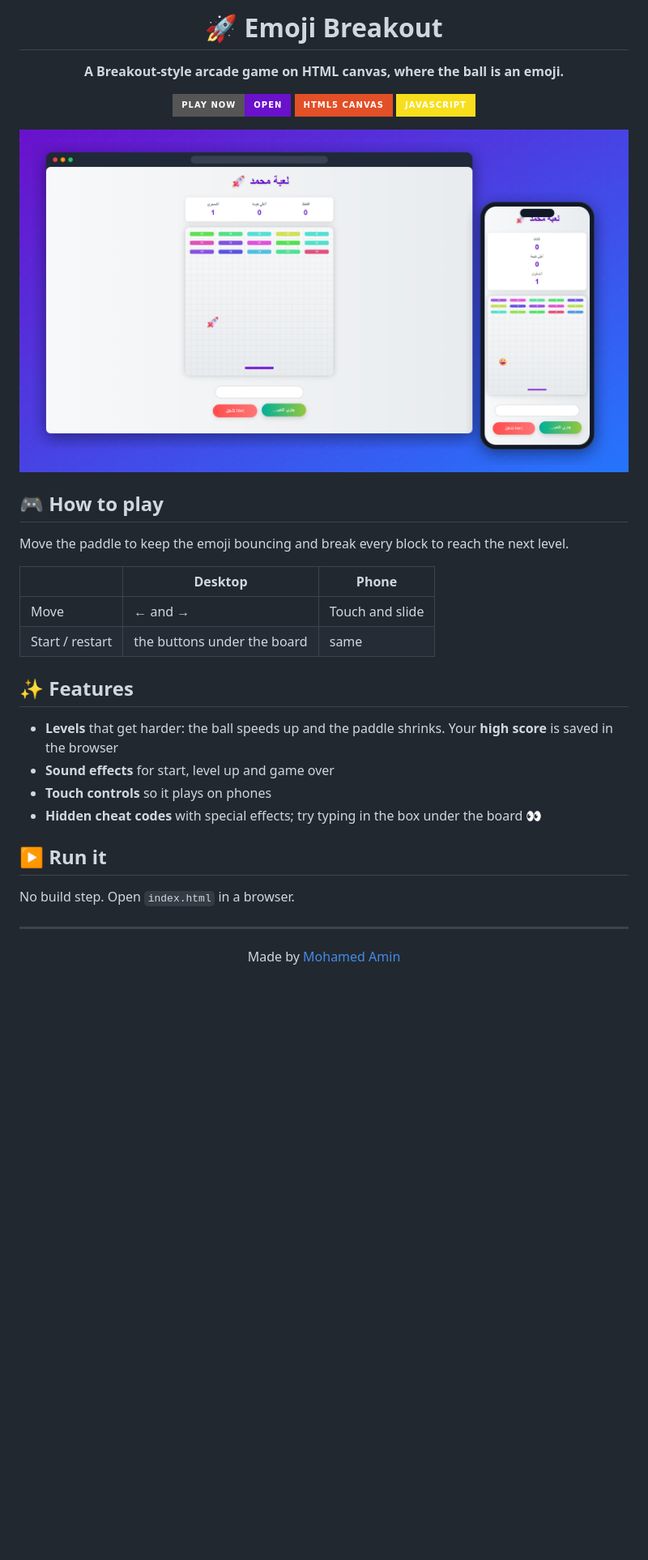
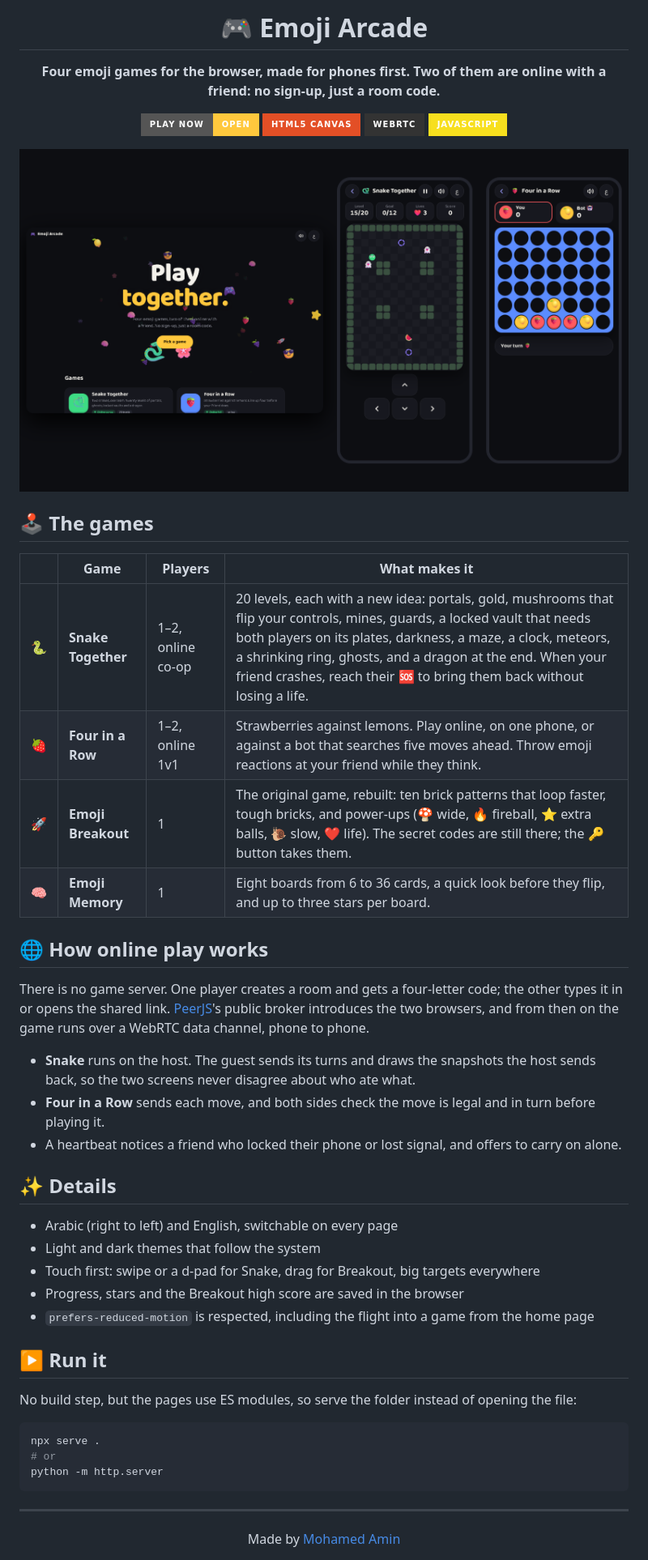
Before and after one commit to Mo1Amin/emoji-breakout, a Markdown page: README.md, the part around one of its changes. Shown at 81% size. Drawn GitHub-style; pictures changed too: docs/preview.png; badges without logos; blank space fills up the shorter version.

Commit message:
Arcade home page with the emoji flight into each game, new README

````diff
--- a/README.md
+++ b/README.md
@@ -1,10 +1,11 @@
 <div align="center">
 
-# 🚀 Emoji Breakout
+# 🎮 Emoji Arcade
 
-**A Breakout-style arcade game on HTML canvas, where the ball is an emoji.**
+**Four emoji games for the browser, made for phones first. Two of them are online with a friend: no sign-up, just a room code.**
 
-[![Play now](https://img.shields.io/badge/Play%20now-open-6a11cb?style=for-the-badge&logo=googlechrome&logoColor=white)](https://mo1amin.github.io/emoji-breakout/)
+[![Play now](https://img.shields.io/badge/Play%20now-open-ffc83d?style=for-the-badge&logo=googlechrome&logoColor=black)](https://mo1amin.github.io/emoji-breakout/)
 ![HTML5 Canvas](https://img.shields.io/badge/HTML5%20Canvas-E34F26?style=for-the-badge&logo=html5&logoColor=white)
+![WebRTC](https://img.shields.io/badge/WebRTC-333333?style=for-the-badge&logo=webrtc&logoColor=white)
 ![JavaScript](https://img.shields.io/badge/JavaScript-F7DF1E?style=for-the-badge&logo=javascript&logoColor=black)
 
@@ -12,25 +13,40 @@
 
 </div>
 
-## 🎮 How to play
+## 🕹️ The games
 
-Move the paddle to keep the emoji bouncing and break every block to reach the next level.
+| | Game | Players | What makes it |
+|---|---|---|---|
+| 🐍 | **Snake Together** | 1–2, online co-op | 20 levels, each with a new idea: portals, gold, mushrooms that flip your controls, mines, guards, a locked vault that needs both players on its plates, darkness, a maze, a clock, meteors, a shrinking ring, ghosts, and a dragon at the end. When your friend crashes, reach their 🆘 to bring them back without losing a life. |
+| 🍓 | **Four in a Row** | 1–2, online 1v1 | Strawberries against lemons. Play online, on one phone, or against a bot that searches five moves ahead. Throw emoji reactions at your friend while they think. |
+| 🚀 | **Emoji Breakout** | 1 | The original game, rebuilt: ten brick patterns that loop faster, tough bricks, and power-ups (🍄 wide, 🔥 fireball, ⭐ extra balls, 🐌 slow, ❤️ life). The secret codes are still there; the 🔑 button takes them. |
+| 🧠 | **Emoji Memory** | 1 | Eight boards from 6 to 36 cards, a quick look before they flip, and up to three stars per board. |
 
-| | Desktop | Phone |
-|---|---|---|
-| Move | ← and → | Touch and slide |
-| Start / restart | the buttons under the board | same |
+## 🌐 How online play works
 
-## ✨ Features
+There is no game server. One player creates a room and gets a four-letter code; the other types it in or opens the shared link. [PeerJS](https://peerjs.com/)'s public broker introduces the two browsers, and from then on the game runs over a WebRTC data channel, phone to phone.
 
-- **Levels** that get harder: the ball speeds up and the paddle shrinks. Your **high score** is saved in the browser
-- **Sound effects** for start, level up and game over
-- **Touch controls** so it plays on phones
-- **Hidden cheat codes** with special effects; try typing in the box under the board 👀
+- **Snake** runs on the host. The guest sends its turns and draws the snapshots the host sends back, so the two screens never disagree about who ate what.
+- **Four in a Row** sends each move, and both sides check the move is legal and in turn before playing it.
+- A heartbeat notices a friend who locked their phone or lost signal, and offers to carry on alone.
+
+## ✨ Details
+
+- Arabic (right to left) and English, switchable on every page
+- Light and dark themes that follow the system
+- Touch first: swipe or a d-pad for Snake, drag for Breakout, big targets everywhere
+- Progress, stars and the Breakout high score are saved in the browser
+- `prefers-reduced-motion` is respected, including the flight into a game from the home page
 
 ## ▶️ Run it
 
-No build step. Open `index.html` in a browser.
+No build step, but the pages use ES modules, so serve the folder instead of opening the file:
+
+```bash
+npx serve .
+# or
+python -m http.server
+```
 
 ---
 
````
Also changed, not shown: other parts of README.md (+1 -1 lines), 2 other files.
